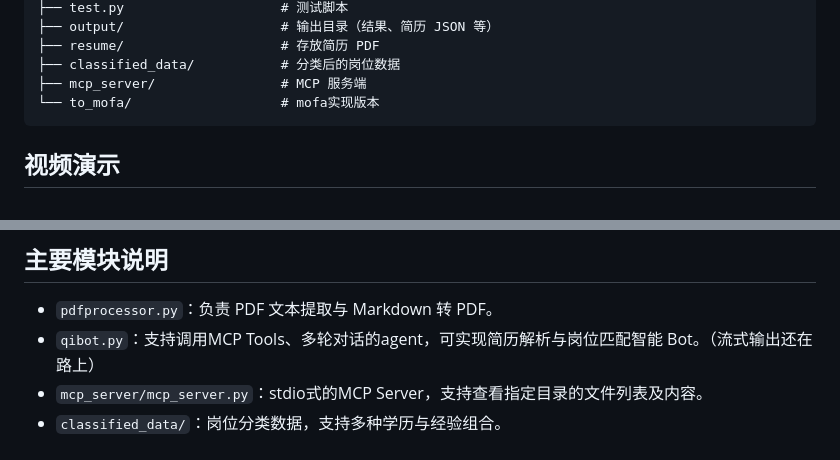
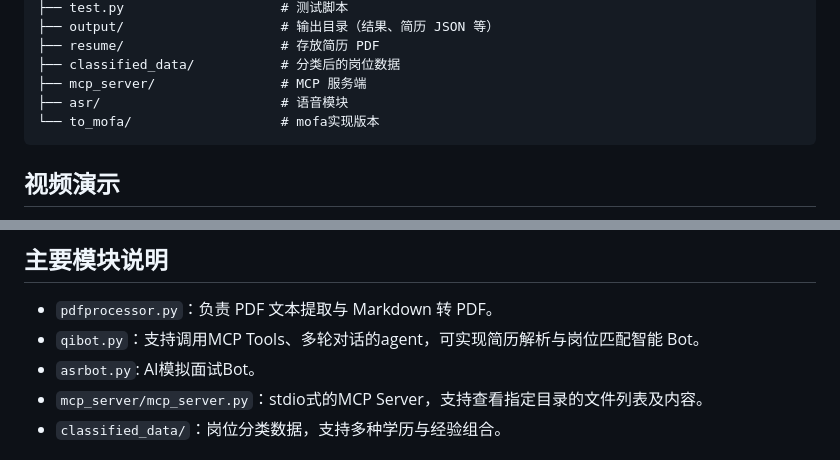
Before and after one commit to Daily-AC/qiAgent, a Markdown page: README.md, 2 parts joined by grey strips. Drawn GitHub-style.

Commit message:
qiAgent2.0

````diff
--- a/README.md
+++ b/README.md
@@ -28,6 +28,7 @@ qiAgent 是一个基于 Python 的智能简历处理与岗位匹配助手。它
 ├── resume/                    # 存放简历 PDF
 ├── classified_data/           # 分类后的岗位数据
 ├── mcp_server/                # MCP 服务端
+├── asr/                       # 语音模块
 └── to_mofa/                   # mofa实现版本
 ```
 
@@ -106,7 +107,8 @@ uv run main.py
 ## 主要模块说明
 
 - `pdfprocessor.py`：负责 PDF 文本提取与 Markdown 转 PDF。
-- `qibot.py`：支持调用MCP Tools、多轮对话的agent，可实现简历解析与岗位匹配智能 Bot。（流式输出还在路上）
+- `qibot.py`：支持调用MCP Tools、多轮对话的agent，可实现简历解析与岗位匹配智能 Bot。
+- `asrbot.py`: AI模拟面试Bot。
 - `mcp_server/mcp_server.py`：stdio式的MCP Server，支持查看指定目录的文件列表及内容。
 - `classified_data/`：岗位分类数据，支持多种学历与经验组合。
 
````
